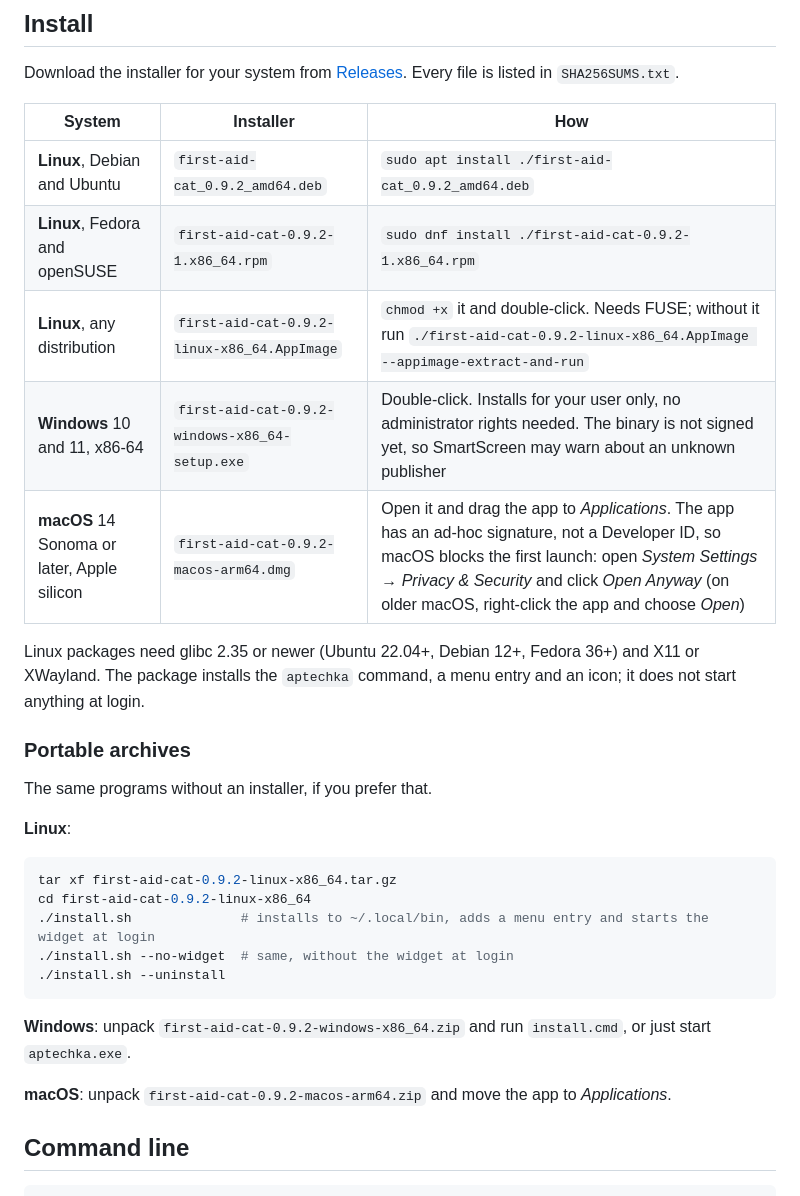
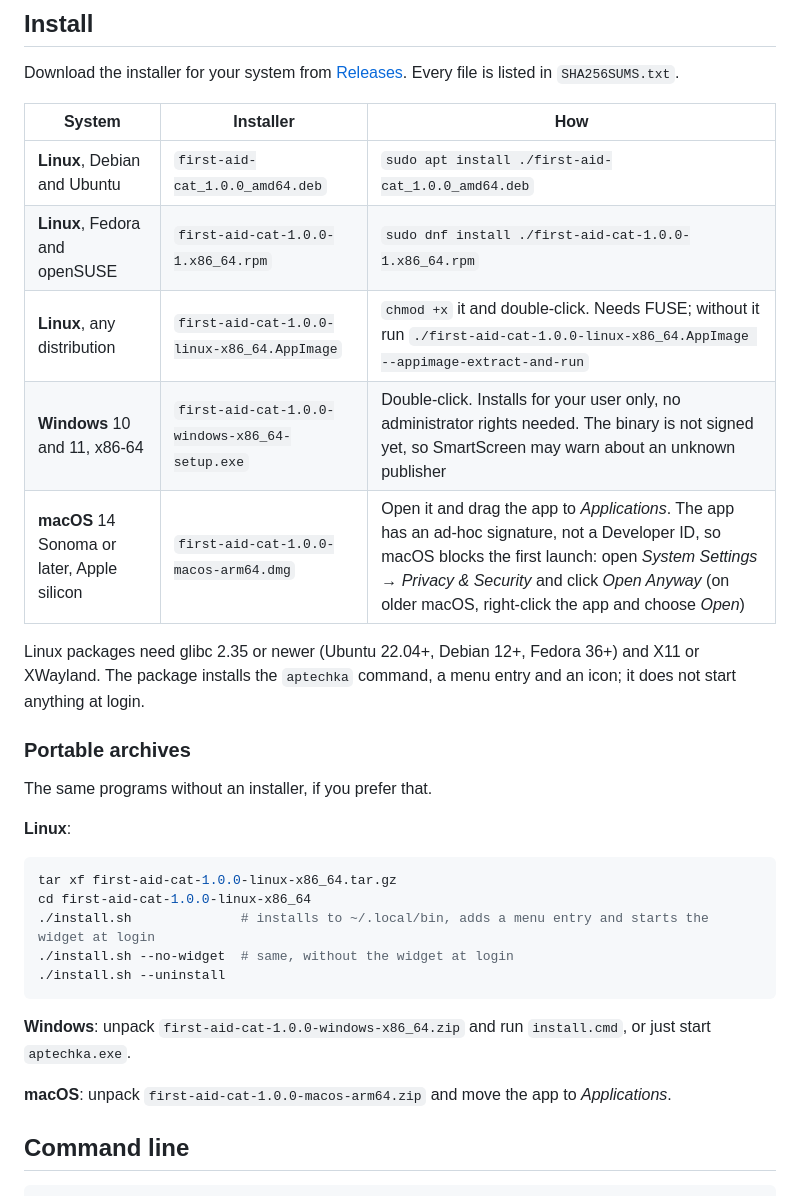
Before and after one commit to UlyanaPerova/first-aid-cat, a Markdown page: README.md, the part around the change. Drawn GitHub-style.

Commit message:
First Aid Cat 1.0.0: handwritten doctor's signature on the medical note; neutral sample IP in screenshots

````diff
--- a/README.md
+++ b/README.md
@@ -123,11 +123,11 @@ Download the installer for your system from [Releases](../../releases). Every fi
 
 | System | Installer | How |
 |---|---|---|
-| **Linux**, Debian and Ubuntu | `first-aid-cat_0.9.2_amd64.deb` | `sudo apt install ./first-aid-cat_0.9.2_amd64.deb` |
-| **Linux**, Fedora and openSUSE | `first-aid-cat-0.9.2-1.x86_64.rpm` | `sudo dnf install ./first-aid-cat-0.9.2-1.x86_64.rpm` |
-| **Linux**, any distribution | `first-aid-cat-0.9.2-linux-x86_64.AppImage` | `chmod +x` it and double-click. Needs FUSE; without it run `./first-aid-cat-0.9.2-linux-x86_64.AppImage --appimage-extract-and-run` |
-| **Windows** 10 and 11, x86-64 | `first-aid-cat-0.9.2-windows-x86_64-setup.exe` | Double-click. Installs for your user only, no administrator rights needed. The binary is not signed yet, so SmartScreen may warn about an unknown publisher |
-| **macOS** 14 Sonoma or later, Apple silicon | `first-aid-cat-0.9.2-macos-arm64.dmg` | Open it and drag the app to *Applications*. The app has an ad-hoc signature, not a Developer ID, so macOS blocks the first launch: open *System Settings → Privacy & Security* and click *Open Anyway* (on older macOS, right-click the app and choose *Open*) |
+| **Linux**, Debian and Ubuntu | `first-aid-cat_1.0.0_amd64.deb` | `sudo apt install ./first-aid-cat_1.0.0_amd64.deb` |
+| **Linux**, Fedora and openSUSE | `first-aid-cat-1.0.0-1.x86_64.rpm` | `sudo dnf install ./first-aid-cat-1.0.0-1.x86_64.rpm` |
+| **Linux**, any distribution | `first-aid-cat-1.0.0-linux-x86_64.AppImage` | `chmod +x` it and double-click. Needs FUSE; without it run `./first-aid-cat-1.0.0-linux-x86_64.AppImage --appimage-extract-and-run` |
+| **Windows** 10 and 11, x86-64 | `first-aid-cat-1.0.0-windows-x86_64-setup.exe` | Double-click. Installs for your user only, no administrator rights needed. The binary is not signed yet, so SmartScreen may warn about an unknown publisher |
+| **macOS** 14 Sonoma or later, Apple silicon | `first-aid-cat-1.0.0-macos-arm64.dmg` | Open it and drag the app to *Applications*. The app has an ad-hoc signature, not a Developer ID, so macOS blocks the first launch: open *System Settings → Privacy & Security* and click *Open Anyway* (on older macOS, right-click the app and choose *Open*) |
 
 Linux packages need glibc 2.35 or newer (Ubuntu 22.04+, Debian 12+, Fedora 36+) and X11 or XWayland. The package installs the `aptechka` command, a menu entry and an icon; it does not start anything at login.
 
@@ -138,16 +138,16 @@ The same programs without an installer, if you prefer that.
 **Linux**:
 
 ```sh
-tar xf first-aid-cat-0.9.2-linux-x86_64.tar.gz
-cd first-aid-cat-0.9.2-linux-x86_64
+tar xf first-aid-cat-1.0.0-linux-x86_64.tar.gz
+cd first-aid-cat-1.0.0-linux-x86_64
 ./install.sh              # installs to ~/.local/bin, adds a menu entry and starts the widget at login
 ./install.sh --no-widget  # same, without the widget at login
 ./install.sh --uninstall
 ```
 
-**Windows**: unpack `first-aid-cat-0.9.2-windows-x86_64.zip` and run `install.cmd`, or just start `aptechka.exe`.
+**Windows**: unpack `first-aid-cat-1.0.0-windows-x86_64.zip` and run `install.cmd`, or just start `aptechka.exe`.
 
-**macOS**: unpack `first-aid-cat-0.9.2-macos-arm64.zip` and move the app to *Applications*.
+**macOS**: unpack `first-aid-cat-1.0.0-macos-arm64.zip` and move the app to *Applications*.
 
 ## Command line
 
````
Also changed, not shown: LICENSE-ART.md (+2 -0 lines), docs/screenshots/main.png, engine/assets/подпись_en.png (added), engine/assets/подпись_ru.png (added), 8 other files.
